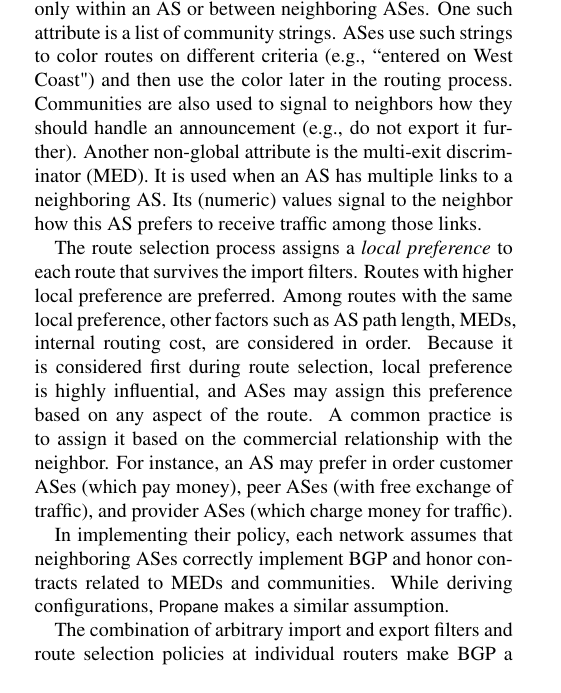
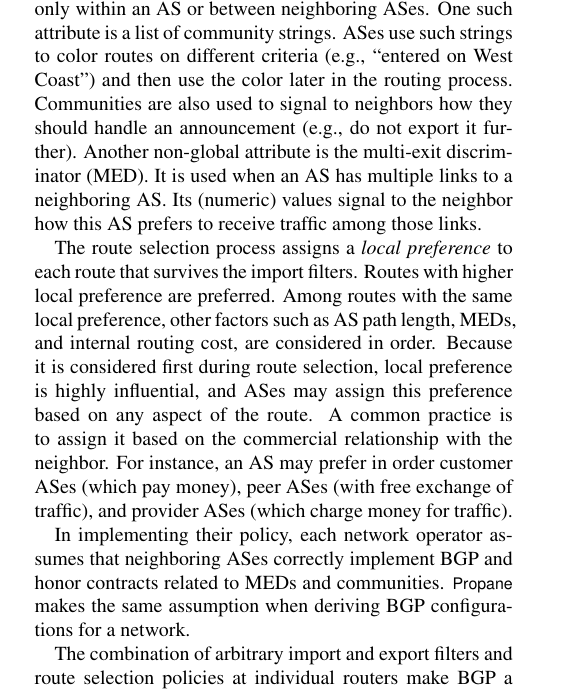
Before and after one commit to rabeckett/propane, a LaTeX paper (paper/paper.tex, which reads paper/background.tex): part of one column of page 2 of 13, cut so that both start at the same text. Compiled offline with pdfLaTeX.

Commit message:
tweaks to background

```diff
--- a/paper/background.tex
+++ b/paper/background.tex
@@ -7,10 +7,16 @@ BGP is a path-vector routing protocol that connects autonomous systems (ASes). A
 
 When a route announcement is received by an AS, it is processed by custom import filters that may drop the announcement or modify some attributes. If multiple announcements for the same prefix survive import filters, the router selects the best one based on local policy (see below). This route is then used to send traffic to the destination. It is also advertised to the neighbors, after processing through neighbor-specific export filters that may stop the announcement or modify some attributes.
 
-All routing announcements are accompanied by an AS-path attribute that reflects the sequence of ASes that the announcement has traversed thus far. While the AS-path attribute has a global meaning, some attributes are meaningful only within an AS or between neighboring ASes.  One such attribute is a list of community strings. ASes use such strings to color routes on different criteria (e.g., ``entered on West Coast") and then use the color later in the routing process.  Communities are also used to signal to neighbors how they should handle an announcement (e.g., do not export it further). Another non-global attribute is the multi-exit discriminator (MED). It is used when an AS has multiple links to a neighboring AS.  Its (numeric) values signal to the neighbor how this AS prefers to receive traffic among those links.
+All routing announcements are accompanied by an AS-path attribute that reflects the sequence of ASes that the announcement has traversed thus far. While the AS-path attribute has a global meaning, some attributes are meaningful only within an AS or between neighboring ASes.  One such attribute is a list of community strings. ASes use such strings to color routes on different criteria (e.g., ``entered on West Coast'') and then use the color later in the routing process.  Communities are also used to signal to neighbors how they should handle an announcement (e.g., do not export it further). Another non-global attribute is the multi-exit discriminator (MED). It is used when an AS has multiple links to a neighboring AS.  Its (numeric) values signal to the neighbor how this AS prefers to receive traffic among those links.
 
-The route selection process assigns a {\em local preference} to each route that survives the import filters. Routes with higher local preference are preferred. Among routes with the same local preference, other factors such as AS path length, MEDs, internal routing cost, are considered in order. Because it is considered first during route selection, local preference is highly influential, and ASes may assign this preference based on any aspect of the route. A common practice is to assign it based on the commercial relationship with the neighbor. For instance, an AS may prefer in order customer ASes (which pay money), peer ASes (with free exchange of traffic), and provider ASes (which charge money for traffic).
+The route selection process assigns a {\em local preference} to each
+route that survives the import filters. Routes with higher local
+preference are preferred. Among routes with the same local preference,
+other factors such as AS path length, MEDs, and internal routing cost, are considered in order. Because it is considered first during route selection, local preference is highly influential, and ASes may assign this preference based on any aspect of the route. A common practice is to assign it based on the commercial relationship with the neighbor. For instance, an AS may prefer in order customer ASes (which pay money), peer ASes (with free exchange of traffic), and provider ASes (which charge money for traffic).
 
-In implementing their policy, each network assumes that neighboring ASes correctly implement BGP and honor contracts related to MEDs and communities. While deriving configurations, \sysname makes a similar assumption.
+In implementing their policy, each network operator assumes that
+neighboring ASes correctly implement BGP and honor contracts related
+to MEDs and communities. \sysname makes the same assumption when
+deriving BGP configurations for a network.
 
 The combination of arbitrary import and export filters and route selection policies at individual routers make BGP a highly flexible routing protocol. That flexibility, however, comes at the cost of it being difficult to configure correctly, as we explain next.
```
